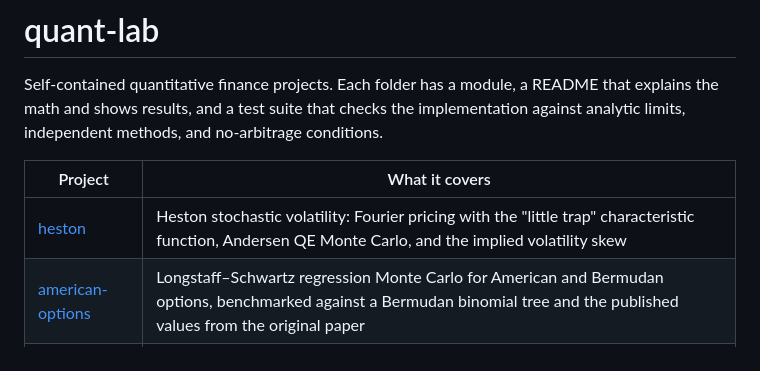
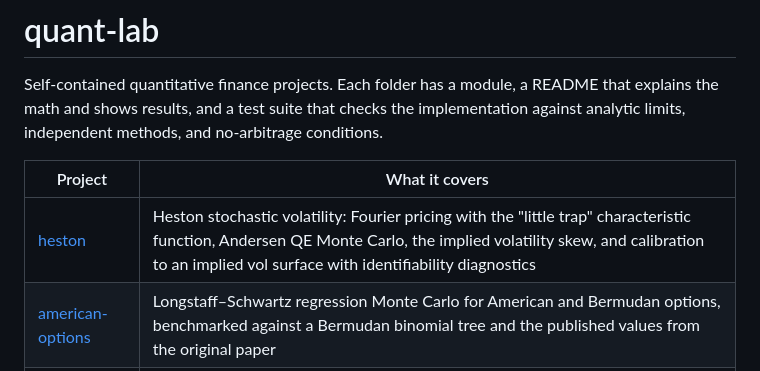
Before and after one commit to wchetz13/quant-lab, a Markdown page: README.md, the part around the change. Rendered like a GitHub page.

```diff
--- a/README.md
+++ b/README.md
@@ -6,7 +6,7 @@ independent methods, and no-arbitrage conditions.
 
 | Project | What it covers |
 |---|---|
-| [heston](heston/) | Heston stochastic volatility: Fourier pricing with the "little trap" characteristic function, Andersen QE Monte Carlo, and the implied volatility skew |
+| [heston](heston/) | Heston stochastic volatility: Fourier pricing with the "little trap" characteristic function, Andersen QE Monte Carlo, the implied volatility skew, and calibration to an implied vol surface with identifiability diagnostics |
 | [american-options](american-options/) | Longstaff–Schwartz regression Monte Carlo for American and Bermudan options, benchmarked against a Bermudan binomial tree and the published values from the original paper |
 | [svi](svi/) | Gatheral's SVI smile with quasi-explicit calibration, Durrleman's butterfly condition, calendar-spread checks, and the implied risk-neutral density |
 | [sabr](sabr/) | SABR with Hagan's implied vol expansion, checked against Monte Carlo, with calibration and the negative-density failure at long expiries |
```
Also changed, not shown: ROADMAP.md (added, +25 -0 lines), heston/README.md (+58 -0 lines), heston/calibration_profile.png (added), 3 other files.
